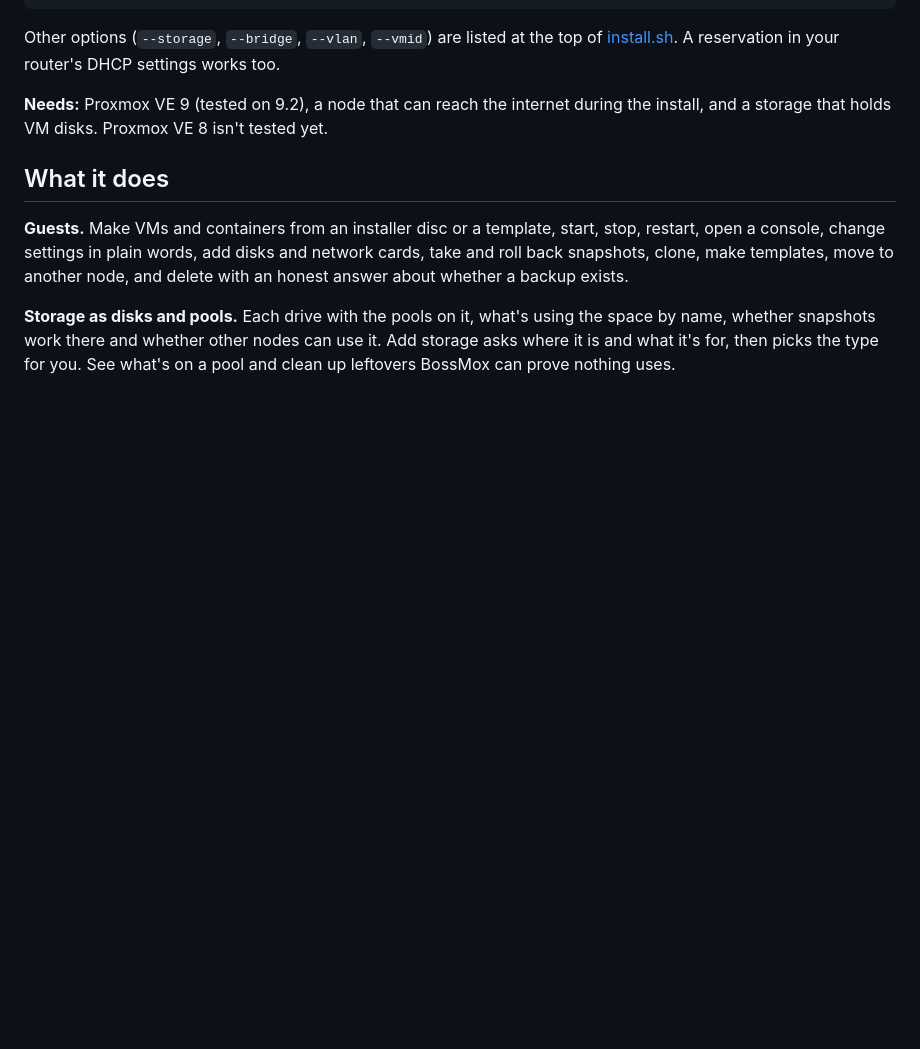
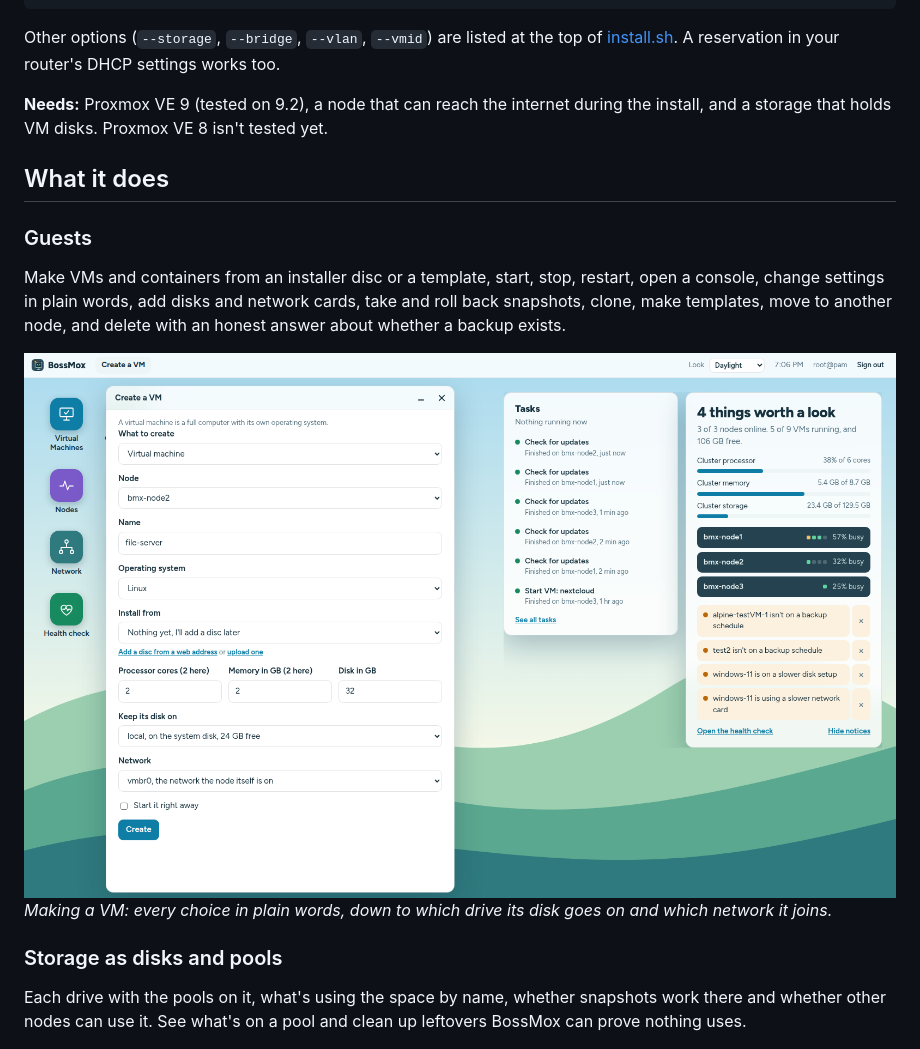
Before and after one commit to bossmox/bossmox, a Markdown page: README.md, the part around one of its changes. Rendered like a GitHub page; pictures changed too: docs/screenshots/create-vm.png (added); blank space fills up the shorter version.

```diff
--- a/README.md
+++ b/README.md
@@ -36,8 +36,15 @@ Other options (`--storage`, `--bridge`, `--vlan`, `--vmid`) are listed at the to
 
 ## What it does
 
-**Guests.** Make VMs and containers from an installer disc or a template, start, stop, restart, open a console, change settings in plain words, add disks and network cards, take and roll back snapshots, clone, make templates, move to another node, and delete with an honest answer about whether a backup exists.
+### Guests
 
-**Storage as disks and pools.** Each drive with the pools on it, what's using the space by name, whether snapshots work there and whether other nodes can use it. Add storage asks where it is and what it's for, then picks the type for you. See what's on a pool and clean up leftovers BossMox can prove nothing uses.
+Make VMs and containers from an installer disc or a template, start, stop, restart, open a console, change settings in plain words, add disks and network cards, take and roll back snapshots, clone, make templates, move to another node, and delete with an honest answer about whether a backup exists.
+
+![The Create a VM form](docs/screenshots/create-vm.png)
+*Making a VM: every choice in plain words, down to which drive its disk goes on and which network it joins.*
+
+### Storage as disks and pools
+
+Each drive with the pools on it, what's using the space by name, whether snapshots work there and whether other nodes can use it. See what's on a pool and clean up leftovers BossMox can prove nothing uses.
 
 ![Storage shown as drives and the pools on them](docs/screenshots/storage.png)
```
Also changed, not shown: other parts of README.md (+30 -6 lines), docs/screenshots/node.png (added), docs/screenshots/protect-everything.png (added), docs/screenshots/setup-updates.png (added).
